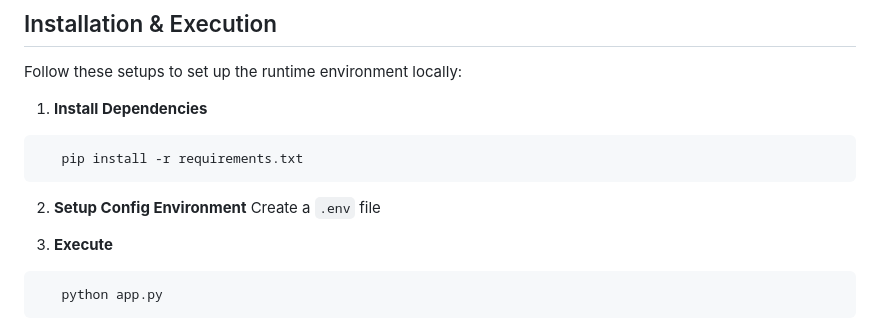
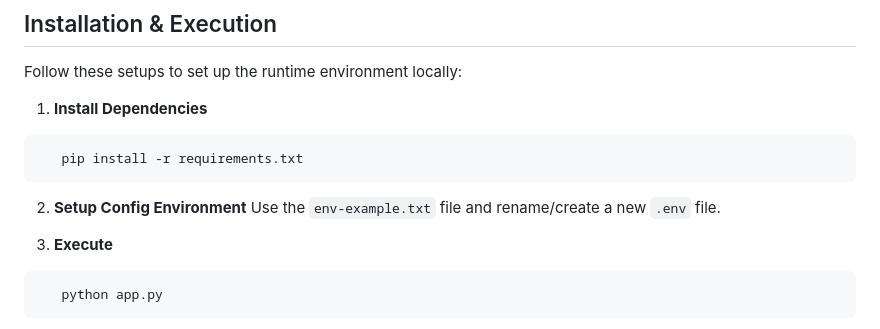
Before and after one commit to adwait-ops/nayepankh-vems, a Markdown page: readme.md, the part around the change. Rendered like a GitHub page.

````diff
--- a/readme.md
+++ b/readme.md
@@ -38,7 +38,7 @@ Follow these setups to set up the runtime environment locally:
    pip install -r requirements.txt
 ```
 2. **Setup Config Environment**
-    Create a `.env` file
+   Use the `env-example.txt` file and rename/create a new `.env` file.
 
 3. **Execute**
 ```bash
````
